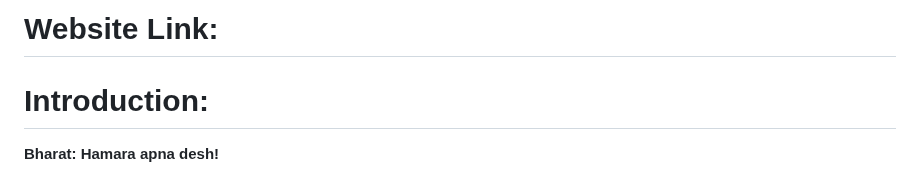
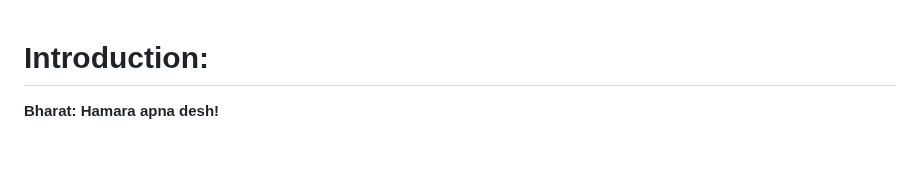
Before and after one commit to adityaIIITR2062/The_Ctrl_Freaks, a Markdown page: Website/README.md, the part around the change. Drawn GitHub-style; blank space fills up the shorter version.

```diff
--- a/Website/README.md
+++ b/Website/README.md
@@ -1,5 +1,3 @@
-# Website Link:
-
 # Introduction:
 
 <b>Bharat: Hamara apna desh!</b>
```
